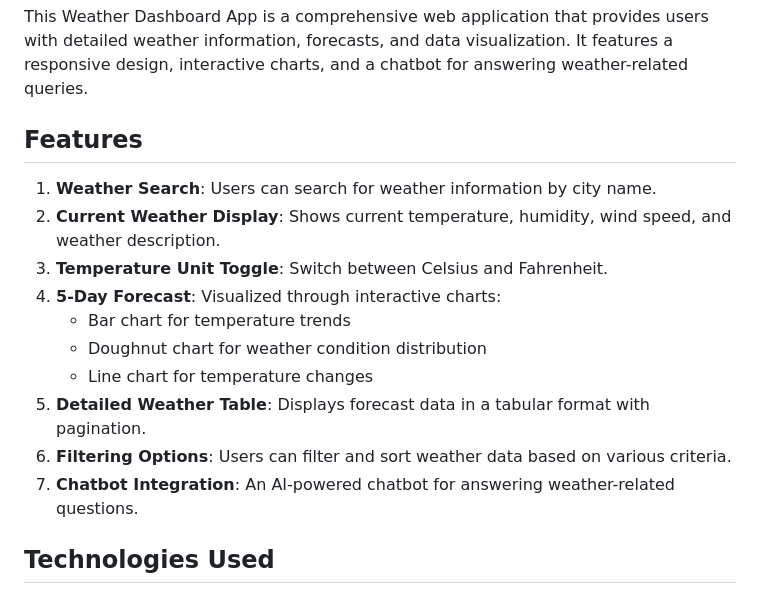
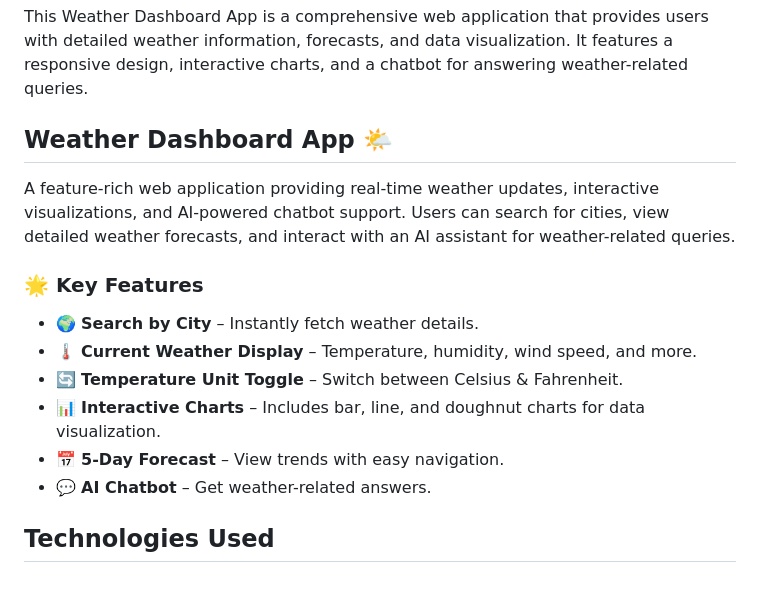
Before and after one commit to UmamaSaif/Weather-Dashboard, a Markdown page: README.md, the part around the change. Drawn GitHub-style.

Commit message:
Updated README with better documentation

```diff
--- a/README.md
+++ b/README.md
@@ -4,18 +4,17 @@
 
 This Weather Dashboard App is a comprehensive web application that provides users with detailed weather information, forecasts, and data visualization. It features a responsive design, interactive charts, and a chatbot for answering weather-related queries.
 
-## Features
+## Weather Dashboard App 🌤️
 
-1. **Weather Search**: Users can search for weather information by city name.
-2. **Current Weather Display**: Shows current temperature, humidity, wind speed, and weather description.
-3. **Temperature Unit Toggle**: Switch between Celsius and Fahrenheit.
-4. **5-Day Forecast**: Visualized through interactive charts:
-   - Bar chart for temperature trends
-   - Doughnut chart for weather condition distribution
-   - Line chart for temperature changes
-5. **Detailed Weather Table**: Displays forecast data in a tabular format with pagination.
-6. **Filtering Options**: Users can filter and sort weather data based on various criteria.
-7. **Chatbot Integration**: An AI-powered chatbot for answering weather-related questions.
+A feature-rich web application providing real-time weather updates, interactive visualizations, and AI-powered chatbot support. Users can search for cities, view detailed weather forecasts, and interact with an AI assistant for weather-related queries.
+
+### 🌟 Key Features
+- 🌍 **Search by City** – Instantly fetch weather details.
+- 🌡️ **Current Weather Display** – Temperature, humidity, wind speed, and more.
+- 🔄 **Temperature Unit Toggle** – Switch between Celsius & Fahrenheit.
+- 📊 **Interactive Charts** – Includes bar, line, and doughnut charts for data visualization.
+- 📅 **5-Day Forecast** – View trends with easy navigation.
+- 💬 **AI Chatbot** – Get weather-related answers.
 
 ## Technologies Used
 
```
